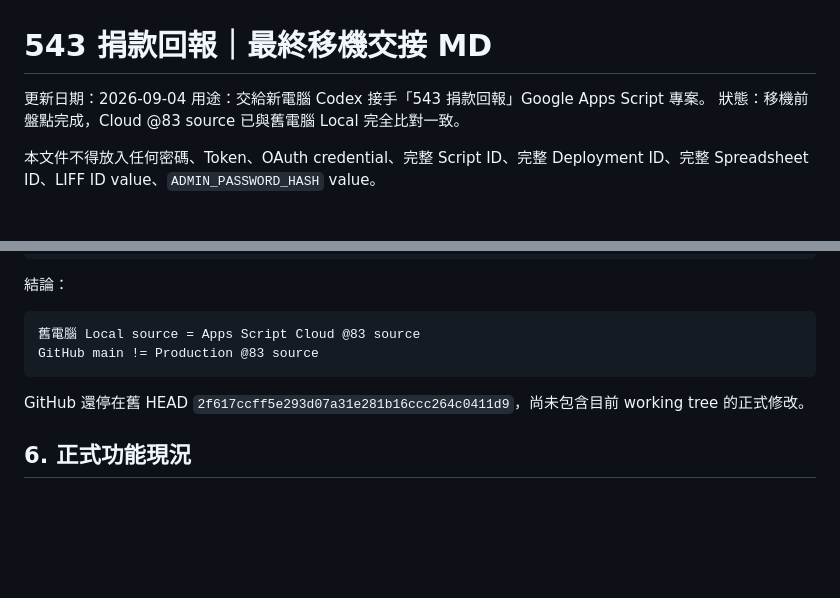
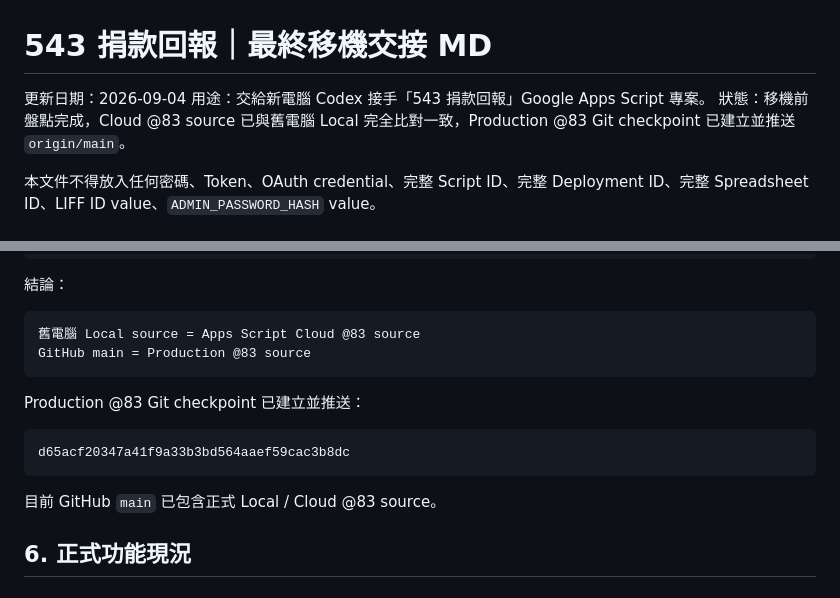
Before and after one commit to jasste0729/543-Donate-, a Markdown page: 543-MIGRATION-HANDOFF.md, 2 parts joined by grey strips. Rendered like a GitHub page; blank space fills up the shorter version.

````diff
--- a/543-MIGRATION-HANDOFF.md
+++ b/543-MIGRATION-HANDOFF.md
@@ -2,7 +2,7 @@
 
 更新日期：2026-09-04
 用途：交給新電腦 Codex 接手「543 捐款回報」Google Apps Script 專案。
-狀態：移機前盤點完成，Cloud @83 source 已與舊電腦 Local 完全比對一致。
+狀態：移機前盤點完成，Cloud @83 source 已與舊電腦 Local 完全比對一致，Production @83 Git checkpoint 已建立並推送 `origin/main`。
 
 本文件不得放入任何密碼、Token、OAuth credential、完整 Script ID、完整 Deployment ID、完整 Spreadsheet ID、LIFF ID value、`ADMIN_PASSWORD_HASH` value。
 
@@ -165,10 +166,16 @@ cloud=337 / 60ca3303a571
 
 ```text
 舊電腦 Local source = Apps Script Cloud @83 source
-GitHub main != Production @83 source
+GitHub main = Production @83 source
 ```
 
-GitHub 還停在舊 HEAD `2f617ccff5e293d07a31e281b16ccc264c0411d9`，尚未包含目前 working tree 的正式修改。
+Production @83 Git checkpoint 已建立並推送：
+
+```text
+d65acf20347a41f9a33b3bd564aaef59cac3b8dc
+```
+
+目前 GitHub `main` 已包含正式 Local / Cloud @83 source。
 
 ## 6. 正式功能現況
 
````
Also changed, not shown: other parts of 543-MIGRATION-HANDOFF.md (+36 -24 lines).
